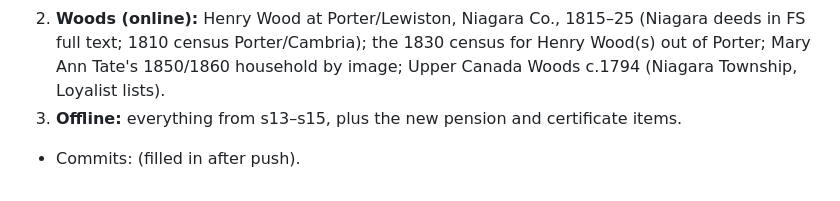
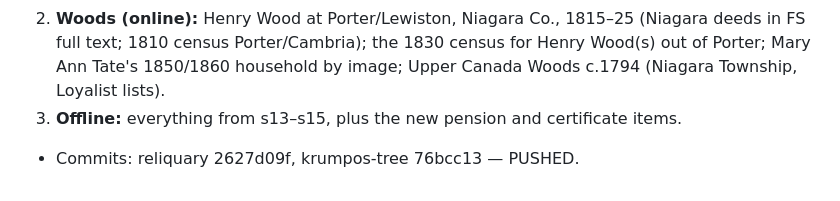
Before and after one commit to donkrumpos/krumpos-tree, a Markdown page: research_notes/Celtic ancestry research/followup_2026-10-13_s16.md, the part around the change. Drawn GitHub-style.

Commit message:
s16 notes: commit hashes
Co-Authored-By: Claude Opus 5.5 <noreply@anthropic.com>

```diff
--- a/research_notes/Celtic ancestry research/followup_2026-10-13_s16.md
+++ b/research_notes/Celtic ancestry research/followup_2026-10-13_s16.md
@@ -48,4 +48,4 @@ Continues `followup_2026-10-12_s15.md`. Status key as before: **CONFIRMED** = re
 1. **Lamont (offline):** the NARA pension files of Julius (2nd Wis. Cav.) and Charles (21st Wis. Inf.); WI certificates for Lena Guyette and Julius (1909) and Louise Trombley (1927); the Plattsburgh/Hogansburg registers (FS Center) as before.
 2. **Woods (online):** Henry Wood at Porter/Lewiston, Niagara Co., 1815–25 (Niagara deeds in FS full text; 1810 census Porter/Cambria); the 1830 census for Henry Wood(s) out of Porter; Mary Ann Tate's 1850/1860 household by image; Upper Canada Woods c.1794 (Niagara Township, Loyalist lists).
 3. **Offline:** everything from s13–s15, plus the new pension and certificate items.
-- Commits: (filled in after push).
+- Commits: reliquary 2627d09f, krumpos-tree 76bcc13 — PUSHED.
```
